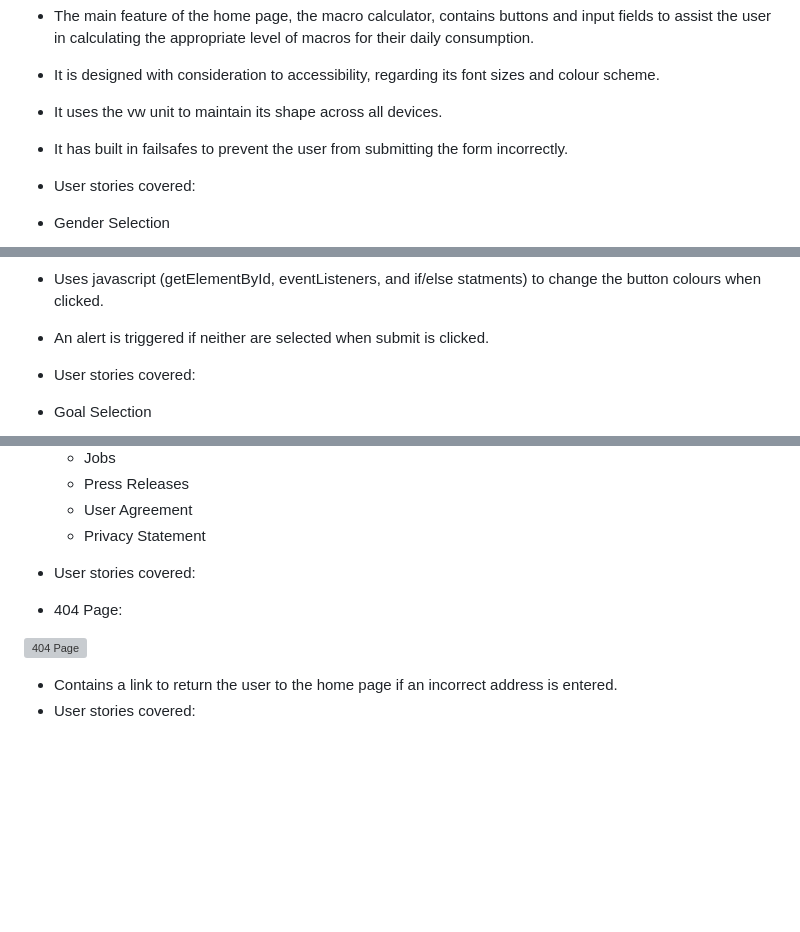
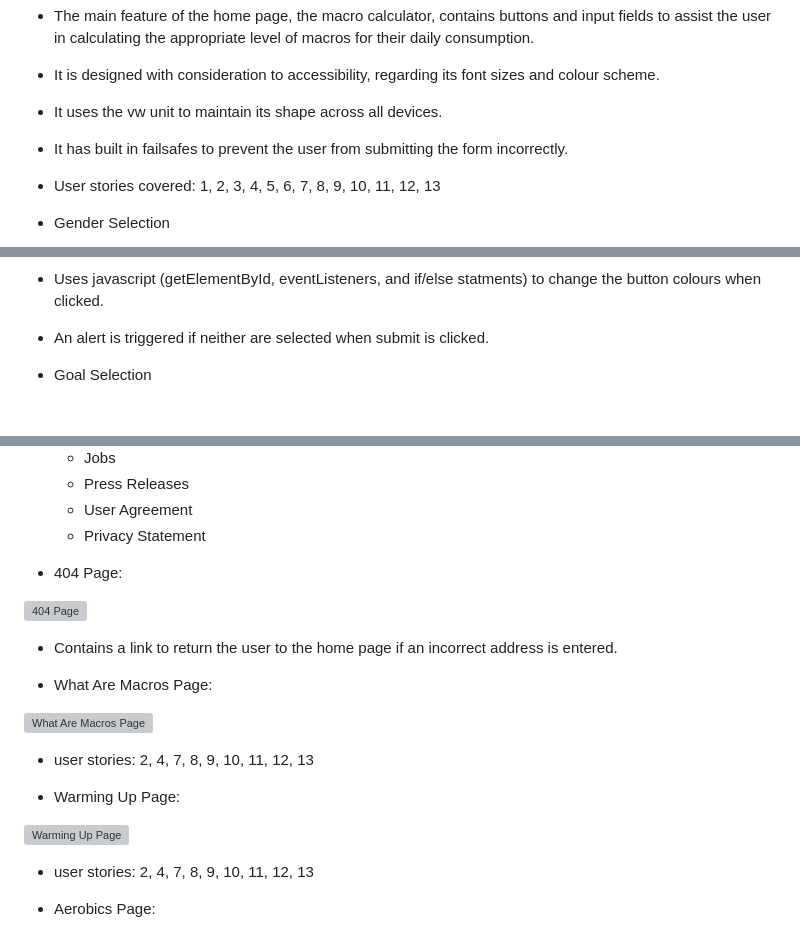
Before and after one commit to rchrdmess/MS2_macroBLASTER, a Markdown page: README.md, 3 parts joined by grey strips. Rendered like a GitHub page; blank space fills up the shorter version; grey boxes are pictures that could not be loaded.

Commit message:
Update README.md
Adding user story numbers to each page.

```diff
--- a/README.md
+++ b/README.md
@@ -276,7 +276,7 @@ The website consists of eleven distinct pages:
   - It is designed with consideration to accessibility, regarding its font sizes and colour scheme.
   - It uses the vw unit to maintain its shape across all devices.
   - It has built in failsafes to prevent the user from submitting the form incorrectly.
-  - User stories covered:
+  - User stories covered: 1, 2, 3, 4, 5, 6, 7, 8, 9, 10, 11, 12, 13
 
 - Gender Selection
 
@@ -284,7 +284,6 @@ The website consists of eleven distinct pages:
 
   - Uses javascript (getElementById, eventListeners, and if/else statments) to change the button colours when clicked.
   - An alert is triggered if neither are selected when submit is clicked.
-  - User stories covered:
 
 - Goal Selection
 
@@ -344,11 +339,24 @@ The website consists of eleven distinct pages:
     - Press Releases
     - User Agreement
     - Privacy Statement
-  - User stories covered:
 
 - 404 Page:
 
 ![404 Page](docs/404_page.jpeg)
 
   - Contains a link to return the user to the home page if an incorrect address is entered.
-  - User stories covered:
+
+- What Are Macros Page:
+
+![What Are Macros Page](docs/what_are_macros_page.jpeg)
+
+  - user stories: 2, 4, 7, 8, 9, 10, 11, 12, 13
+
+- Warming Up Page:
+
+![Warming Up Page](docs/warming_up_page.jpeg)
+
+  - user stories: 2, 4, 7, 8, 9, 10, 11, 12, 13
+
+- Aerobics Page:
+
```
Also changed, not shown: other parts of README.md (+18 -4 lines).
